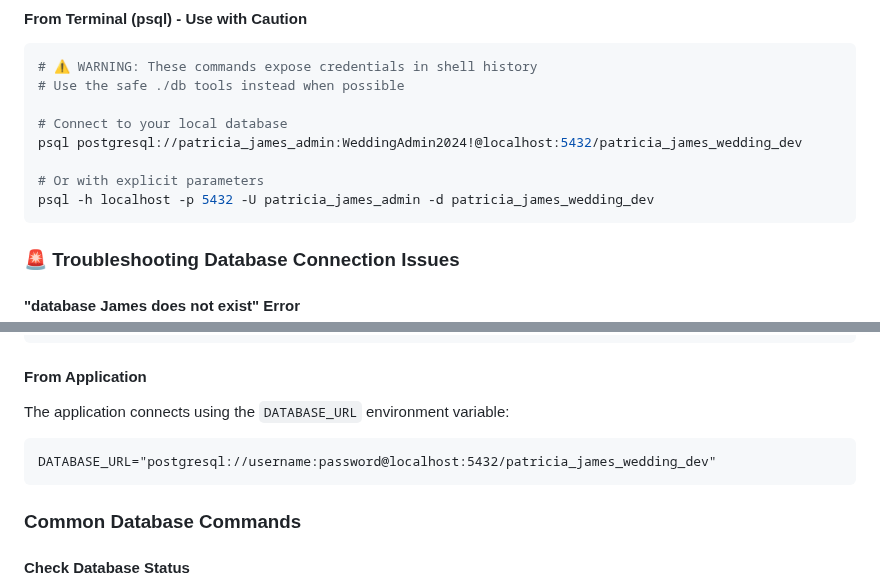
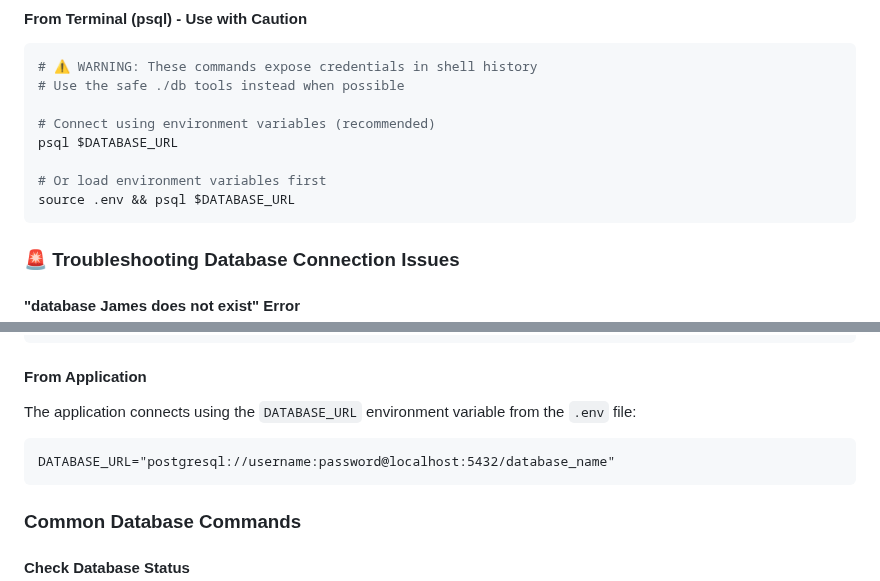
Before and after one commit to James9446/patricia-james, a Markdown page: README.md, 2 parts joined by grey strips. GitHub-like rendering.

Commit message:
Update README.md database connection examples
- Replace connection examples with environment variable usage
- Improve documentation consistency

````diff
--- a/README.md
+++ b/README.md
@@ -249,11 +249,11 @@ The project includes safe database management tools that automatically load envi
 # ⚠️ WARNING: These commands expose credentials in shell history
 # Use the safe ./db tools instead when possible
 
-# Connect to your local database
-psql postgresql://patricia_james_admin:WeddingAdmin2024!@localhost:5432/patricia_james_wedding_dev
+# Connect using environment variables (recommended)
+psql $DATABASE_URL
 
-# Or with explicit parameters
-psql -h localhost -p 5432 -U patricia_james_admin -d patricia_james_wedding_dev
+# Or load environment variables first
+source .env && psql $DATABASE_URL
 ```
 
 ### 🚨 Troubleshooting Database Connection Issues
@@ -314,9 +314,9 @@ Example safe shell script:
 ```
 
 #### From Application
-The application connects using the `DATABASE_URL` environment variable:
+The application connects using the `DATABASE_URL` environment variable from the `.env` file:
 ```
-DATABASE_URL="postgresql://username:password@localhost:5432/patricia_james_wedding_dev"
+DATABASE_URL="postgresql://username:password@localhost:5432/database_name"
 ```
 
 ### Common Database Commands
````
